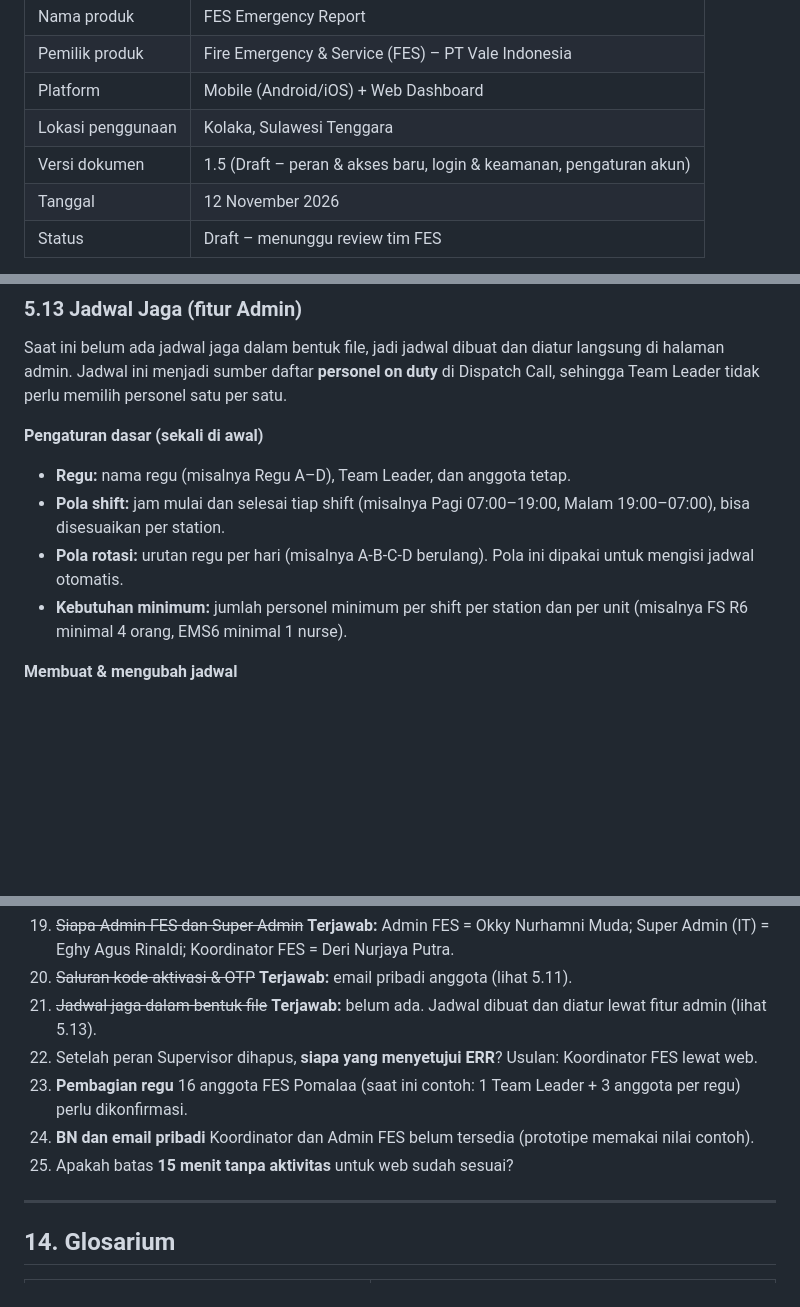
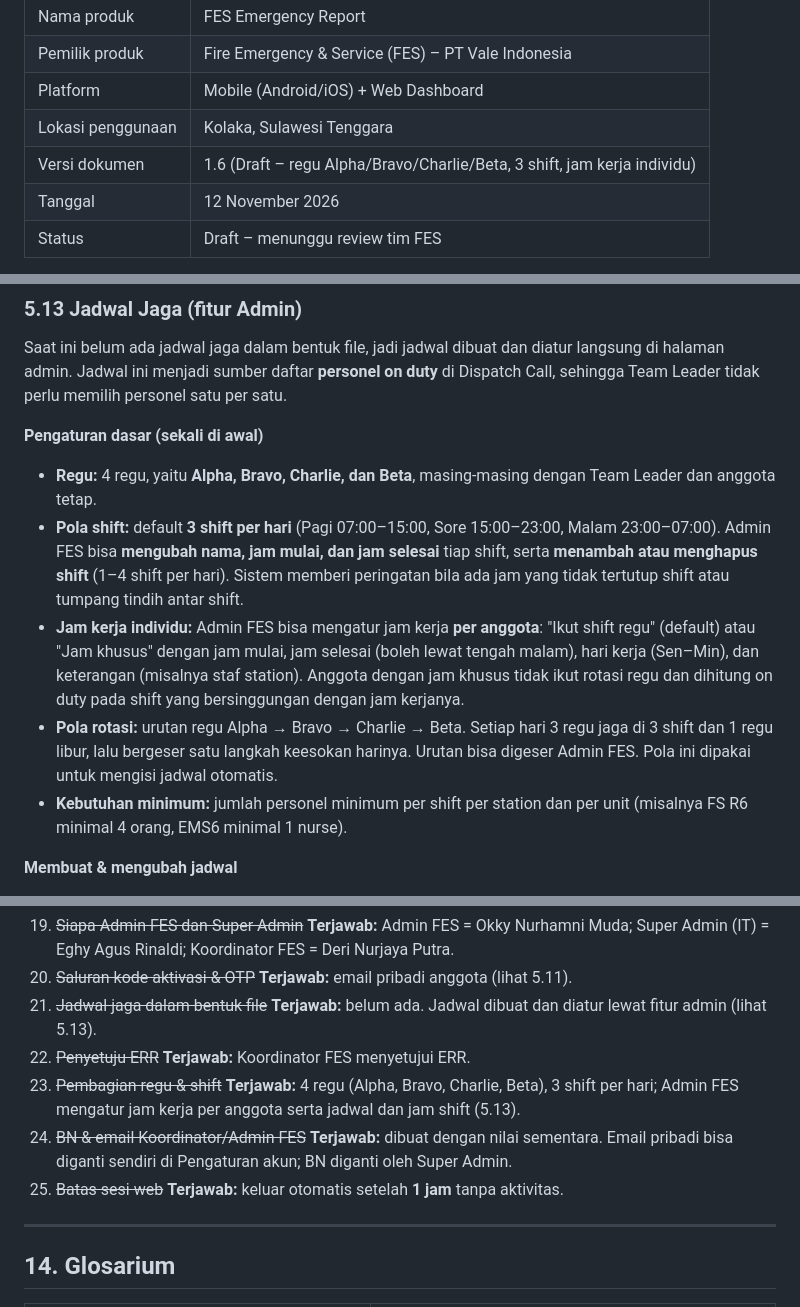
Before and after one commit to Ghyland17/leoghynizm, a Markdown page: PRD.md, 3 parts joined by grey strips. Rendered like a GitHub page; blank space fills up the shorter version.

Commit message:
Update PRD to v1.6: squads, three shifts, individual hours
- Koordinator FES approves ERR
- Four squads: Alpha, Bravo, Charlie, Beta; daily rotation with one squad off
- Three 8-hour shifts by default; admin can rename, retime, add or remove shifts
- Admin can set individual working hours per member
- Temporary BN/email for Koordinator and Admin FES; email editable in account settings
- Web session ends after 1 hour without activity

Co-Authored-By: Claude Opus 5.5 <noreply@anthropic.com>
Claude-Session: https://claude.ai/code/session_01G7dw7syPMGkX1x9tMoMiS8

```diff
--- a/PRD.md
+++ b/PRD.md
@@ -7,7 +7,7 @@
 | Pemilik produk | Fire Emergency & Service (FES) – PT Vale Indonesia |
 | Platform | Mobile (Android/iOS) + Web Dashboard |
 | Lokasi penggunaan | Kolaka, Sulawesi Tenggara |
-| Versi dokumen | 1.5 (Draft – peran & akses baru, login & keamanan, pengaturan akun) |
+| Versi dokumen | 1.6 (Draft – regu Alpha/Bravo/Charlie/Beta, 3 shift, jam kerja individu) |
 | Tanggal | 12 November 2026 |
 | Status | Draft – menunggu review tim FES |
 
@@ -516,9 +516,10 @@ Saat respons berjalan dan HP tidak disentuh, layar otomatis berpindah ke **mode
 Saat ini belum ada jadwal jaga dalam bentuk file, jadi jadwal dibuat dan diatur langsung di halaman admin. Jadwal ini menjadi sumber daftar **personel on duty** di Dispatch Call, sehingga Team Leader tidak perlu memilih personel satu per satu.
 
 **Pengaturan dasar (sekali di awal)**
-- **Regu:** nama regu (misalnya Regu A–D), Team Leader, dan anggota tetap.
-- **Pola shift:** jam mulai dan selesai tiap shift (misalnya Pagi 07:00–19:00, Malam 19:00–07:00), bisa disesuaikan per station.
-- **Pola rotasi:** urutan regu per hari (misalnya A-B-C-D berulang). Pola ini dipakai untuk mengisi jadwal otomatis.
+- **Regu:** 4 regu, yaitu **Alpha, Bravo, Charlie, dan Beta**, masing-masing dengan Team Leader dan anggota tetap.
+- **Pola shift:** default **3 shift per hari** (Pagi 07:00–15:00, Sore 15:00–23:00, Malam 23:00–07:00). Admin FES bisa **mengubah nama, jam mulai, dan jam selesai** tiap shift, serta **menambah atau menghapus shift** (1–4 shift per hari). Sistem memberi peringatan bila ada jam yang tidak tertutup shift atau tumpang tindih antar shift.
+- **Jam kerja individu:** Admin FES bisa mengatur jam kerja **per anggota**: "Ikut shift regu" (default) atau "Jam khusus" dengan jam mulai, jam selesai (boleh lewat tengah malam), hari kerja (Sen–Min), dan keterangan (misalnya staf station). Anggota dengan jam khusus tidak ikut rotasi regu dan dihitung on duty pada shift yang bersinggungan dengan jam kerjanya.
+- **Pola rotasi:** urutan regu Alpha → Bravo → Charlie → Beta. Setiap hari 3 regu jaga di 3 shift dan 1 regu libur, lalu bergeser satu langkah keesokan harinya. Urutan bisa digeser Admin FES. Pola ini dipakai untuk mengisi jadwal otomatis.
 - **Kebutuhan minimum:** jumlah personel minimum per shift per station dan per unit (misalnya FS R6 minimal 4 orang, EMS6 minimal 1 nurse).
 
 **Membuat & mengubah jadwal**
@@ -864,10 +865,10 @@ gantt
 19. ~~Siapa Admin FES dan Super Admin~~ **Terjawab:** Admin FES = Okky Nurhamni Muda; Super Admin (IT) = Eghy Agus Rinaldi; Koordinator FES = Deri Nurjaya Putra.
 20. ~~Saluran kode aktivasi & OTP~~ **Terjawab:** email pribadi anggota (lihat 5.11).
 21. ~~Jadwal jaga dalam bentuk file~~ **Terjawab:** belum ada. Jadwal dibuat dan diatur lewat fitur admin (lihat 5.13).
-22. Setelah peran Supervisor dihapus, **siapa yang menyetujui ERR**? Usulan: Koordinator FES lewat web.
-23. **Pembagian regu** 16 anggota FES Pomalaa (saat ini contoh: 1 Team Leader + 3 anggota per regu) perlu dikonfirmasi.
-24. **BN dan email pribadi** Koordinator dan Admin FES belum tersedia (prototipe memakai nilai contoh).
-25. Apakah batas **15 menit tanpa aktivitas** untuk web sudah sesuai?
+22. ~~Penyetuju ERR~~ **Terjawab:** Koordinator FES menyetujui ERR.
+23. ~~Pembagian regu & shift~~ **Terjawab:** 4 regu (Alpha, Bravo, Charlie, Beta), 3 shift per hari; Admin FES mengatur jam kerja per anggota serta jadwal dan jam shift (5.13).
+24. ~~BN & email Koordinator/Admin FES~~ **Terjawab:** dibuat dengan nilai sementara. Email pribadi bisa diganti sendiri di Pengaturan akun; BN diganti oleh Super Admin.
+25. ~~Batas sesi web~~ **Terjawab:** keluar otomatis setelah **1 jam** tanpa aktivitas.
 
 ---
 
```
Also changed, not shown: other parts of PRD.md (+5 -5 lines).
